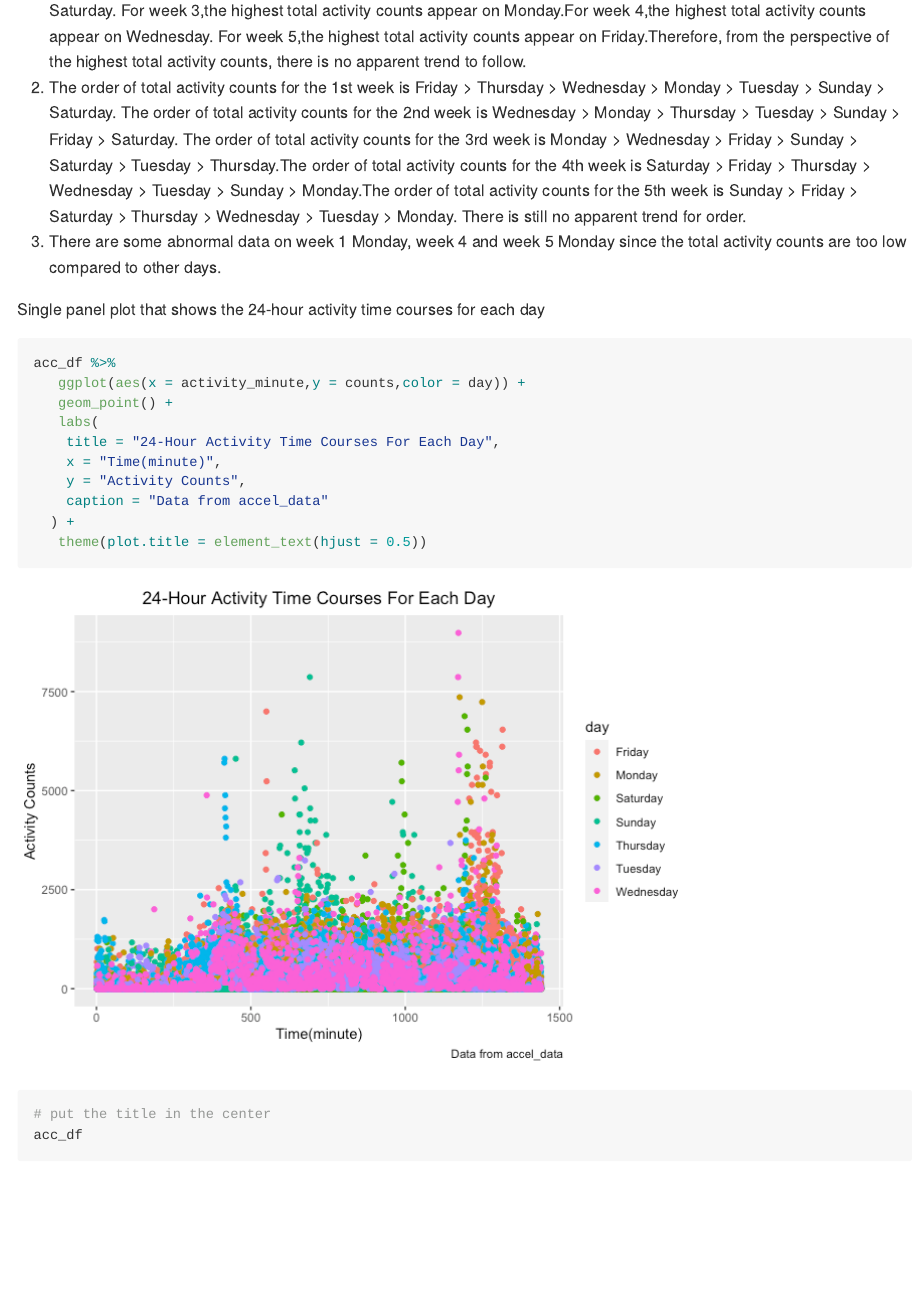
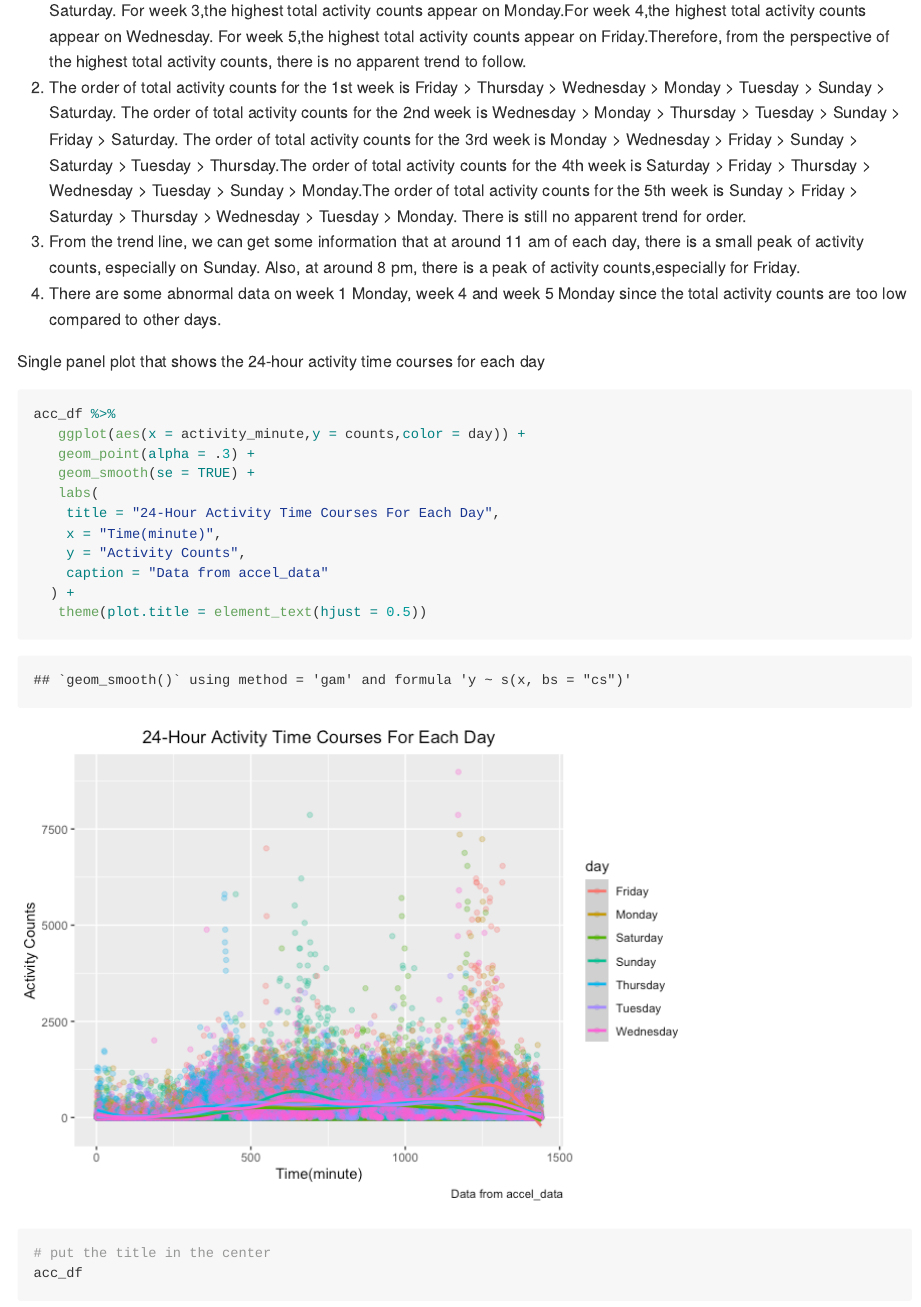
Before and after one commit to ZuoqiaoCui/p8105_hw3_zc2610, an R Markdown document (p8105_hw3_zc2610.Rmd): the page in a window 1100 px wide, from 6480 px down. The pictures show the output file p8105_hw3_zc2610.md that the author committed with the source, drawn offline in the style of GitHub; long lines of code are wrapped.

Commit message:
show the trend line and add some descriptions about the trend of activity counts in problem 2

````diff
--- a/p8105_hw3_zc2610.Rmd
+++ b/p8105_hw3_zc2610.Rmd
@@ -141,7 +141,9 @@ Answer:
 
 1. For week 1, the highest total activity counts appear on Sunday. For week 2,the highest total activity counts appear on Saturday. For week 3,the highest total activity counts appear on Monday.For week 4,the highest total activity counts appear on Wednesday. For week 5,the highest total activity counts appear on Friday.Therefore, from the perspective of the highest total activity counts, there is no apparent trend to follow.
 2. The order of total activity counts for the 1st week is Friday > Thursday > Wednesday > Monday > Tuesday > Sunday > Saturday. The order of total activity counts for the 2nd week is Wednesday > Monday > Thursday > Tuesday > Sunday > Friday > Saturday. The order of total activity counts for the 3rd week is Monday > Wednesday > Friday > Sunday > Saturday > Tuesday > Thursday.The order of total activity counts for the 4th week is Saturday > Friday >  Thursday > Wednesday > Tuesday > Sunday >  Monday.The order of total activity counts for the 5th week is Sunday > Friday > Saturday > Thursday > Wednesday > Tuesday > Monday. There is still no apparent trend for order.
-3. There are some abnormal data on week 1 Monday, week 4 and week 5 Monday since the total activity counts are too low compared to other days.
+3. From the trend line, we can get some information that at around 11 am of each day, there is a small peak of activity counts, especially on Sunday. Also, at around 8 pm, there is a peak of activity counts,especially for Friday.
+4. There are some abnormal data on week 1 Monday, week 4 and week 5 Monday since the total activity counts are too low compared to other days.
+
 
 
 Single panel plot that shows the 24-hour activity time courses for each day
@@ -149,7 +151,8 @@ Single panel plot that shows the 24-hour activity time courses for each day
 ```{r}
 acc_df %>%
    ggplot(aes(x = activity_minute,y = counts,color = day)) +
-   geom_point() +
+   geom_point(alpha = .3) +
+   geom_smooth(se = TRUE) +
    labs(
     title = "24-Hour Activity Time Courses For Each Day",
     x = "Time(minute)",
````
Also changed, not shown: p8105_hw3_zc2610.md, p8105_hw3_zc2610_files/figure-gfm/unnamed-chunk-11-1.png, p8105_hw3_zc2610.Rmd (2 more changed lines).
